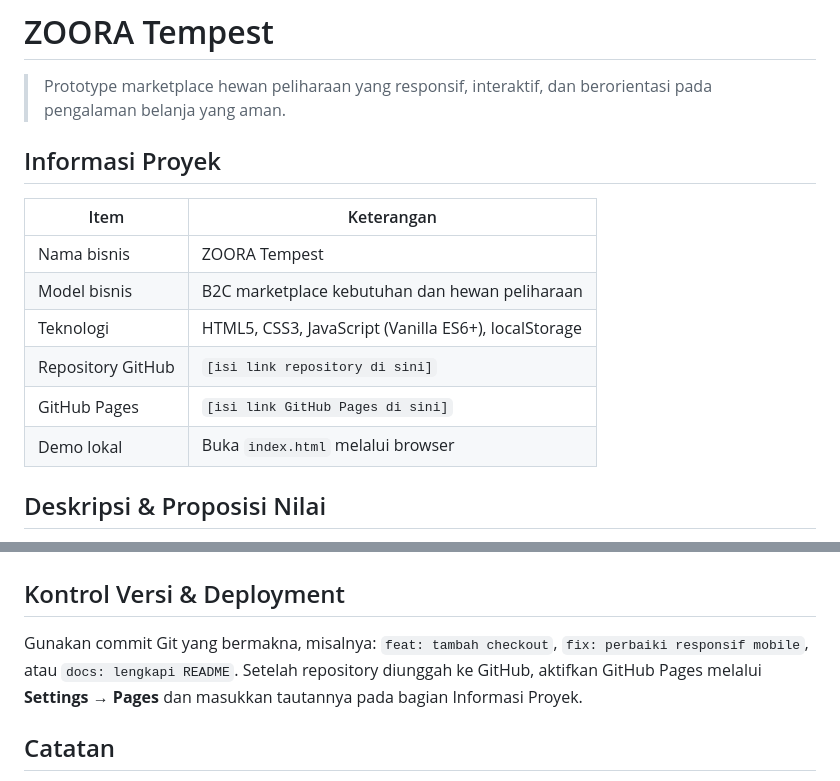
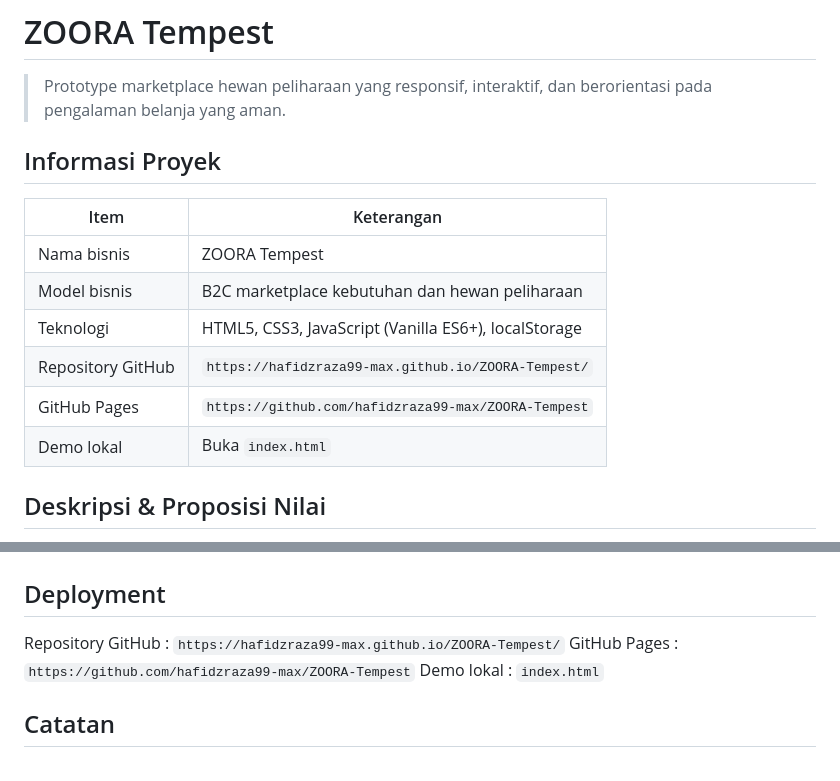
Before and after one commit to hafidzraza99-max/ZOORA-Tempest, a Markdown page: README.md, 2 parts joined by grey strips. GitHub-like rendering.

```diff
--- a/README.md
+++ b/README.md
@@ -1,6 +1,7 @@
 # ZOORA Tempest
 
 > Prototype marketplace hewan peliharaan yang responsif, interaktif, dan berorientasi pada pengalaman belanja yang aman.
+
 
 ## Informasi Proyek
 
@@ -9,9 +10,10 @@
 | Nama bisnis | ZOORA Tempest |
 | Model bisnis | B2C marketplace kebutuhan dan hewan peliharaan |
 | Teknologi | HTML5, CSS3, JavaScript (Vanilla ES6+), localStorage |
-| Repository GitHub | `[isi link repository di sini]` |
-| GitHub Pages | `[isi link GitHub Pages di sini]` |
-| Demo lokal | Buka `index.html` melalui browser |
+| Repository GitHub | `https://hafidzraza99-max.github.io/ZOORA-Tempest/` |
+| GitHub Pages | `https://github.com/hafidzraza99-max/ZOORA-Tempest` |
+| Demo lokal | Buka `index.html` |
+
 
 ## Deskripsi & Proposisi Nilai
 
@@ -160,9 +162,11 @@ Raja/
 | --- | --- |
 | ![Marketplace mobile](screenshots/12-marketplace-mobile.png) | ![Admin mobile](screenshots/13-admin-mobile.png) |
 
-## Kontrol Versi & Deployment
+## Deployment
 
-Gunakan commit Git yang bermakna, misalnya: `feat: tambah checkout`, `fix: perbaiki responsif mobile`, atau `docs: lengkapi README`. Setelah repository diunggah ke GitHub, aktifkan GitHub Pages melalui **Settings → Pages** dan masukkan tautannya pada bagian Informasi Proyek.
+Repository GitHub : `https://hafidzraza99-max.github.io/ZOORA-Tempest/`
+GitHub Pages : `https://github.com/hafidzraza99-max/ZOORA-Tempest`
+Demo lokal : `index.html`
 
 ## Catatan
 
```
